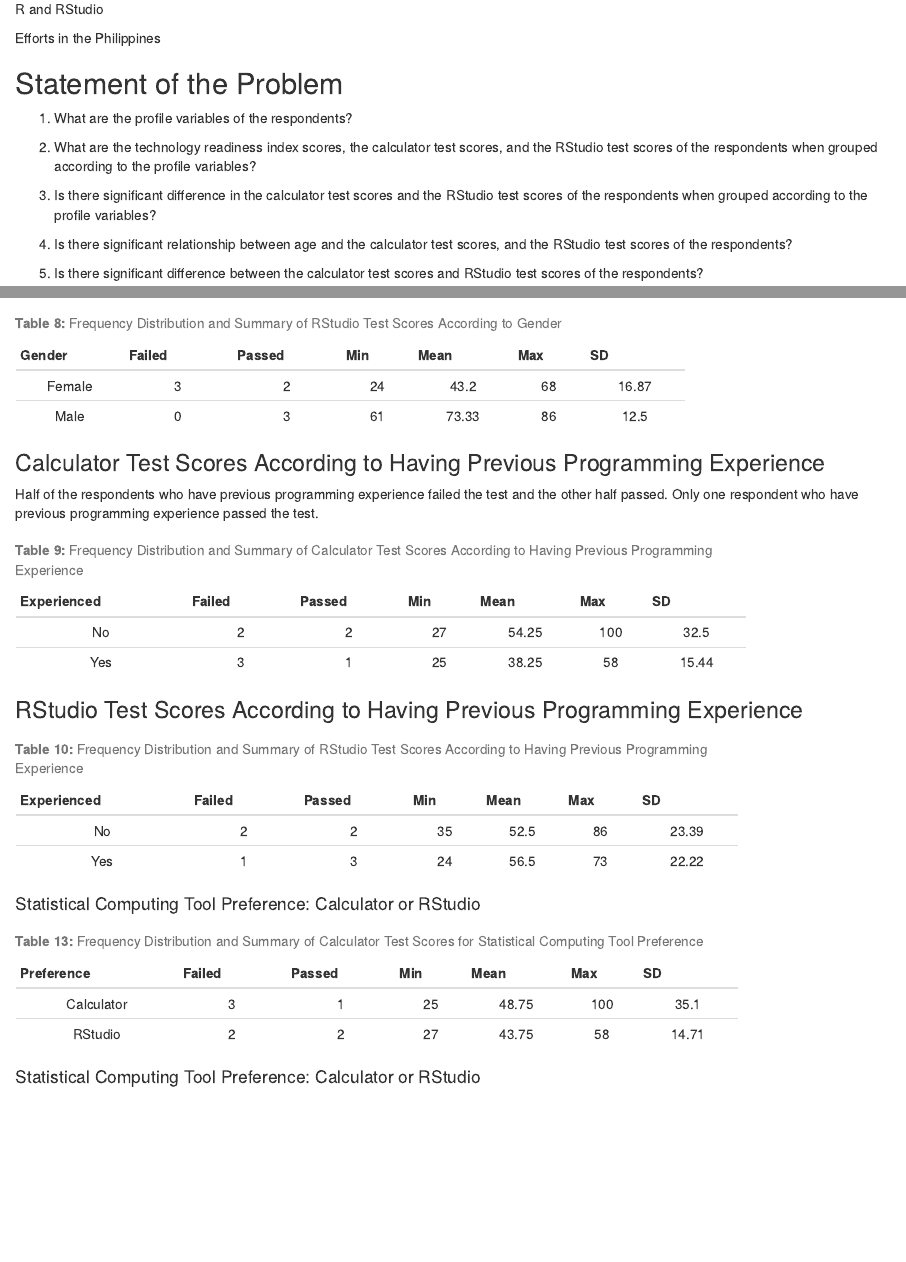
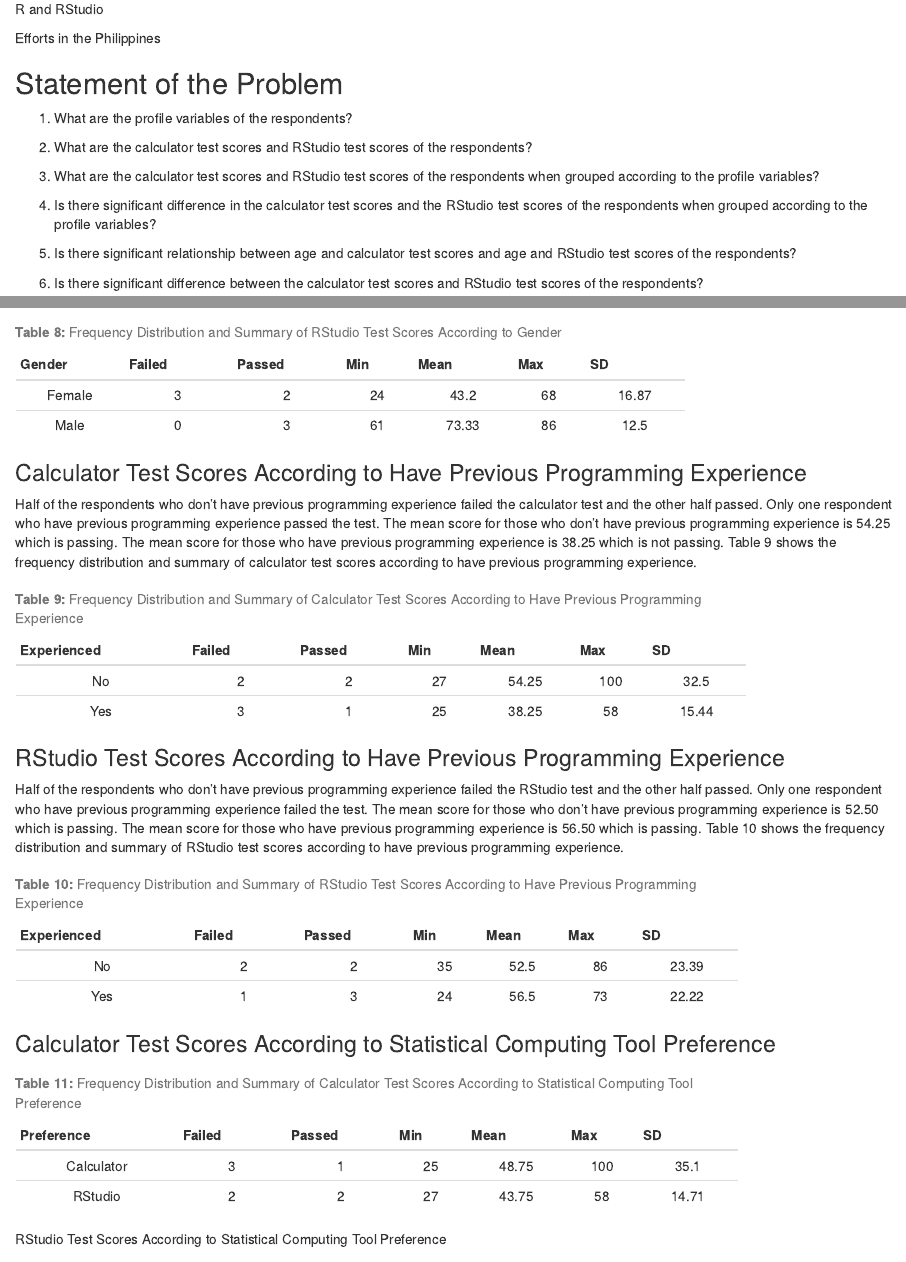
Before and after one commit to ellivromvvn/PhD_1stSem_1819, an R Markdown document (Research_CIA.Rmd): the page in a window 1100 px wide, from 870 px down, and a second part further down, joined at a grey line. Rendered offline with R 4.5, knitr and Pandoc, with nearby package versions; drawn as R Markdown's standard HTML page in place of the format the file asks for; code that draws random numbers runs with fixed seeds of ours.

Commit message:
almost done with problem number 3 in Results and discussion.

````diff
--- a/Research_CIA.Rmd
+++ b/Research_CIA.Rmd
@@ -38,13 +38,15 @@
 
 1. What are the profile variables of the respondents?
 
-2. What are the technology readiness index scores, the calculator test scores, and the RStudio test scores of the respondents when grouped according to the profile variables?
+2. What are the calculator test scores and RStudio test scores of the respondents?
 
-3. Is there significant difference in the calculator test scores and the RStudio test scores of the respondents when grouped according to the profile variables?
+3. What are the calculator test scores and RStudio test scores of the respondents when grouped according to the profile variables?
 
-4. Is there significant relationship between age and the calculator test scores, and the RStudio test scores of the respondents?
+4. Is there significant difference in the calculator test scores and the RStudio test scores of the respondents when grouped according to the profile variables?
 
-5. Is there significant difference between the calculator test scores and RStudio test scores of the respondents?
+5. Is there significant relationship between age and calculator test scores and age and RStudio test scores of the respondents?
+
+6. Is there significant difference between the calculator test scores and RStudio test scores of the respondents?
 
 ## Statement of the Hypothesis
 
@@ -254,9 +256,9 @@
 pander(a)
 ```
 
-### Calculator Test Scores According to Having Previous Programming Experience
+### Calculator Test Scores According to Have Previous Programming Experience
 
-Half of the respondents who have previous programming experience failed the test and the other half passed. Only one respondent who have previous programming experience passed the test.
+Half of the respondents who don't have previous programming experience failed the calculator test and the other half passed. Only one respondent who have previous programming experience passed the test. The mean score for those who don't have previous programming experience is 54.25 which is passing. The mean score for those who have previous programming experience is 38.25 which is not passing. Table 9 shows the frequency distribution and summary of calculator test scores according to have previous programming experience.
 
 ```{r echo=F}
 No<-CalcTest[data$Prog=="No"]
@@ -271,13 +273,13 @@
 Max<-c(max(No),max(Yes))
 SD<-round(c(sd(No),sd(Yes)),digits=2)
 a<-data.frame(Experienced,Failed,Passed,Min,Mean,Max,SD)
-set.caption("**Table 9:** Frequency Distribution and Summary of Calculator Test Scores According to Having Previous Programming Experience")
+set.caption("**Table 9:** Frequency Distribution and Summary of Calculator Test Scores According to Have Previous Programming Experience")
 pander(a)
 ```
 
-### RStudio Test Scores According to Having Previous Programming Experience
+### RStudio Test Scores According to Have Previous Programming Experience
 
-
+Half of the respondents who don't have previous programming experience failed the RStudio test and the other half passed. Only one respondent who have previous programming experience failed the test. The mean score for those who don't have previous programming experience is 52.50 which is passing. The mean score for those who have previous programming experience is 56.50 which is passing. Table 10 shows the frequency distribution and summary of RStudio test scores according to have previous programming experience.
 
 ```{r echo=F}
 No<-RStudioTest[data$Prog=="No"]
@@ -292,11 +294,13 @@
 Max<-c(max(No),max(Yes))
 SD<-round(c(sd(No),sd(Yes)),digits=2)
 a<-data.frame(Experienced,Failed,Passed,Min,Mean,Max,SD)
-set.caption("**Table 10:** Frequency Distribution and Summary of RStudio Test Scores According to Having Previous Programming Experience")
+set.caption("**Table 10:** Frequency Distribution and Summary of RStudio Test Scores According to Have Previous Programming Experience")
 pander(a)
 ```
 
-#### Statistical Computing Tool Preference: Calculator or RStudio
+### Calculator Test Scores According to Statistical Computing Tool Preference
+
+
 
 ```{r echo=F}
 Calculator<-CalcTest[data$RStudio=="Calculator"]
@@ -311,11 +315,13 @@
 Max<-c(max(Calculator),max(RStudio))
 SD<-round(c(sd(Calculator),sd(RStudio)),digits=2)
 a<-data.frame(Preference,Failed,Passed,Min,Mean,Max,SD)
-set.caption("**Table 13:** Frequency Distribution and Summary of Calculator Test Scores for Statistical Computing Tool Preference")
+set.caption("**Table 11:** Frequency Distribution and Summary of Calculator Test Scores According to Statistical Computing Tool Preference")
 pander(a)
 ```
 
-#### Statistical Computing Tool Preference: Calculator or RStudio
+RStudio Test Scores According to Statistical Computing Tool Preference
+
+
 
 ```{r echo=F}
 Calculator<-RStudioTest[data$RStudio=="Calculator"]
````
Also changed, not shown: 1 other file.
